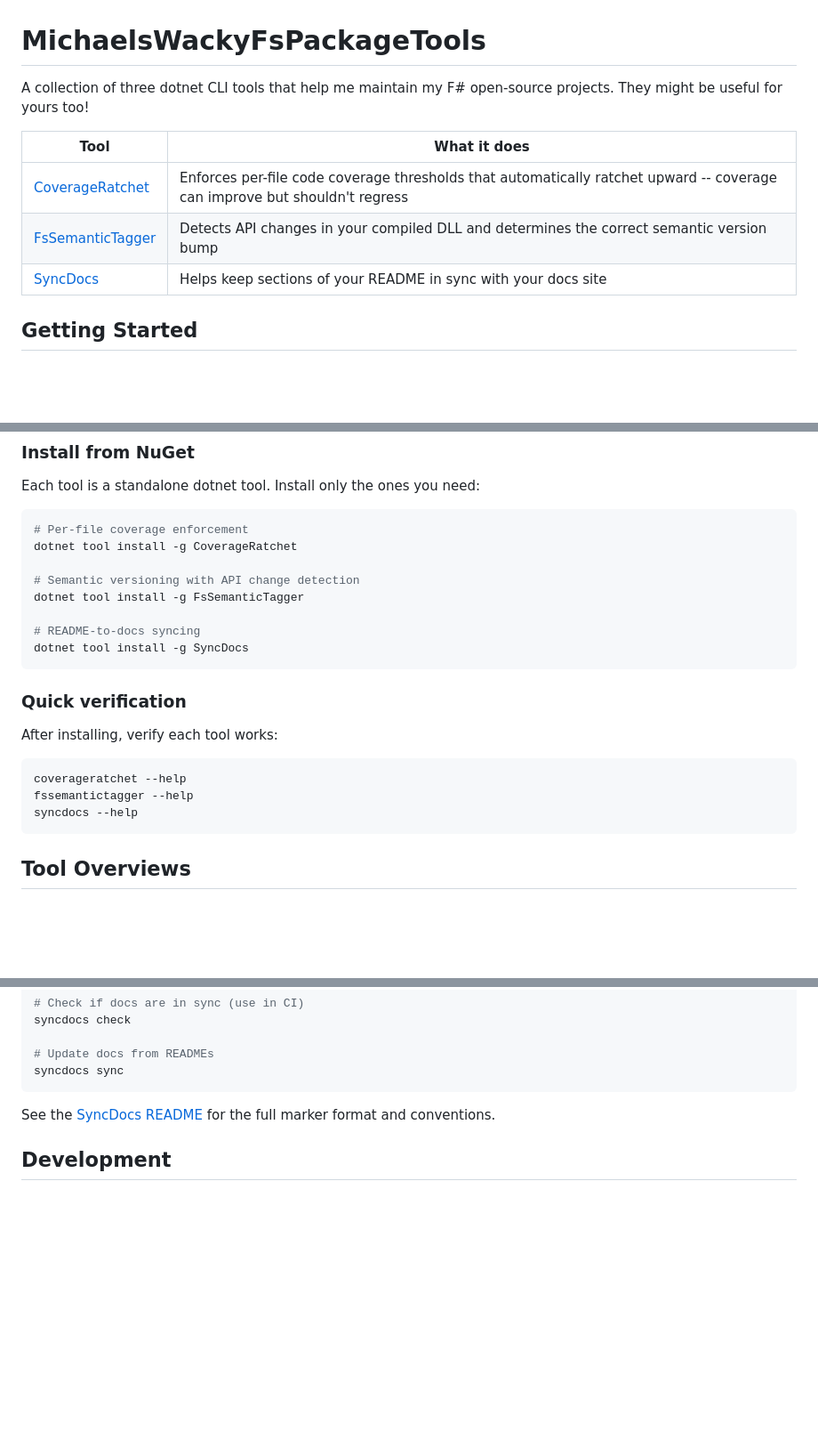
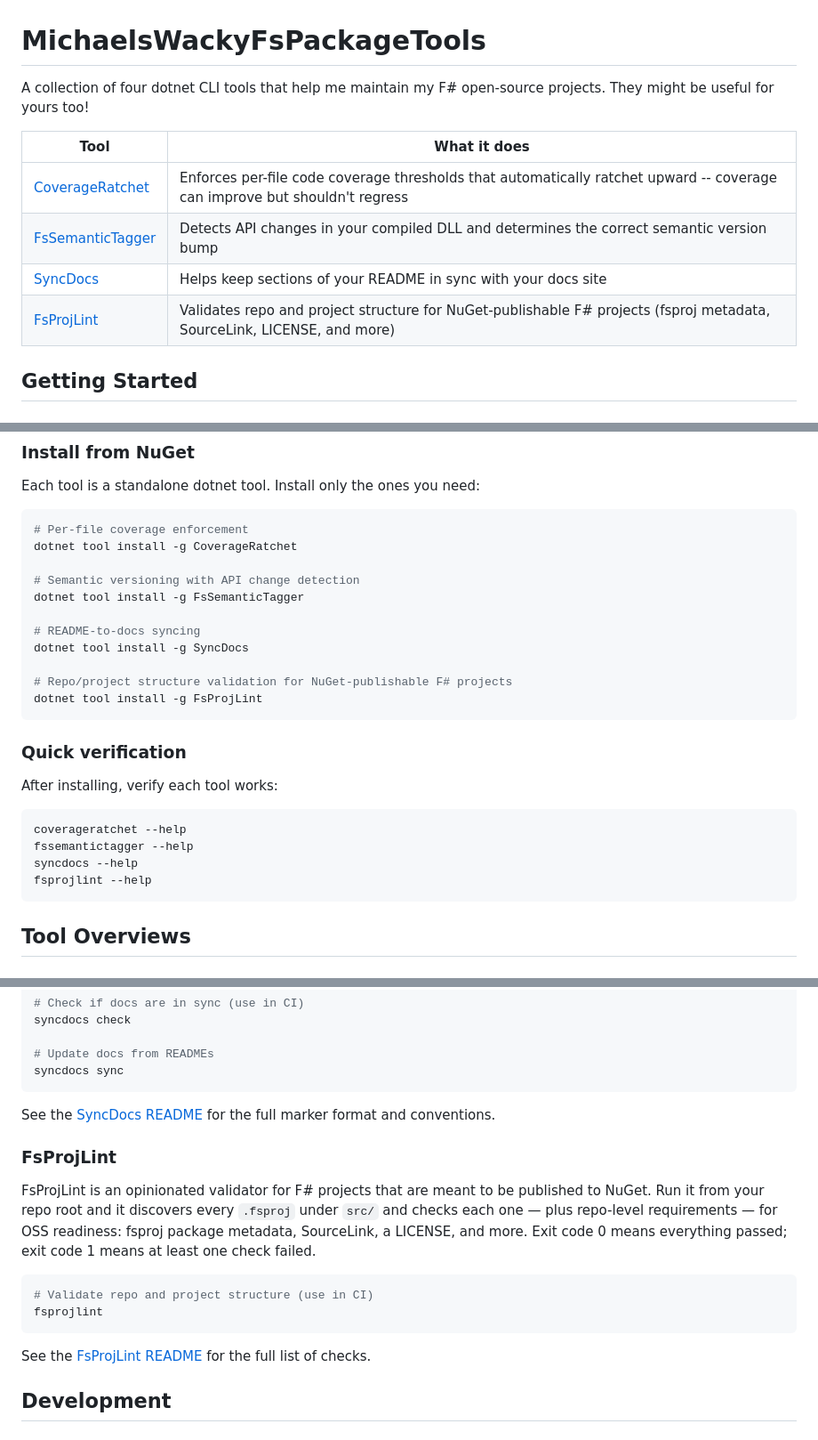
Before and after one commit to michaelglass/MichaelsWackyFsPackageTools, a Markdown page: README.md, 3 parts joined by grey strips. Shown at 89% size. Rendered like a GitHub page; blank space fills up the shorter version.

````diff
--- a/README.md
+++ b/README.md
@@ -1,13 +1,14 @@
 # MichaelsWackyFsPackageTools
 
 <!-- sync:intro:start -->
-A collection of three dotnet CLI tools that help me maintain my F# open-source projects. They might be useful for yours too!
+A collection of four dotnet CLI tools that help me maintain my F# open-source projects. They might be useful for yours too!
 
 | Tool | What it does |
 |------|-------------|
 | [CoverageRatchet](src/CoverageRatchet/) | Enforces per-file code coverage thresholds that automatically ratchet upward -- coverage can improve but shouldn't regress |
 | [FsSemanticTagger](src/FsSemanticTagger/) | Detects API changes in your compiled DLL and determines the correct semantic version bump |
 | [SyncDocs](src/SyncDocs/) | Helps keep sections of your README in sync with your docs site |
+| [FsProjLint](src/FsProjLint/) | Validates repo and project structure for NuGet-publishable F# projects (fsproj metadata, SourceLink, LICENSE, and more) |
 <!-- sync:intro:end -->
 
 <!-- sync:getting-started:start -->
@@ -30,6 +31,9 @@ dotnet tool install -g FsSemanticTagger
 
 # README-to-docs syncing
 dotnet tool install -g SyncDocs
+
+# Repo/project structure validation for NuGet-publishable F# projects
+dotnet tool install -g FsProjLint
 ```
 
 ### Quick verification
@@ -40,6 +44,7 @@ After installing, verify each tool works:
 coverageratchet --help
 fssemantictagger --help
 syncdocs --help
+fsprojlint --help
 ```
 <!-- sync:getting-started:end -->
 
@@ -100,6 +105,17 @@ syncdocs sync
 ```
 
 See the [SyncDocs README](src/SyncDocs/) for the full marker format and conventions.
+
+### FsProjLint
+
+FsProjLint is an opinionated validator for F# projects that are meant to be published to NuGet. Run it from your repo root and it discovers every `.fsproj` under `src/` and checks each one — plus repo-level requirements — for OSS readiness: fsproj package metadata, SourceLink, a LICENSE, and more. Exit code 0 means everything passed; exit code 1 means at least one check failed.
+
+```bash
+# Validate repo and project structure (use in CI)
+fsprojlint
+```
+
+See the [FsProjLint README](src/FsProjLint/) for the full list of checks.
 <!-- sync:tool-overviews:end -->
 
 ## Development
````
Also changed, not shown: other parts of README.md (+2 -0 lines), docs/index.md (+17 -1 lines).
